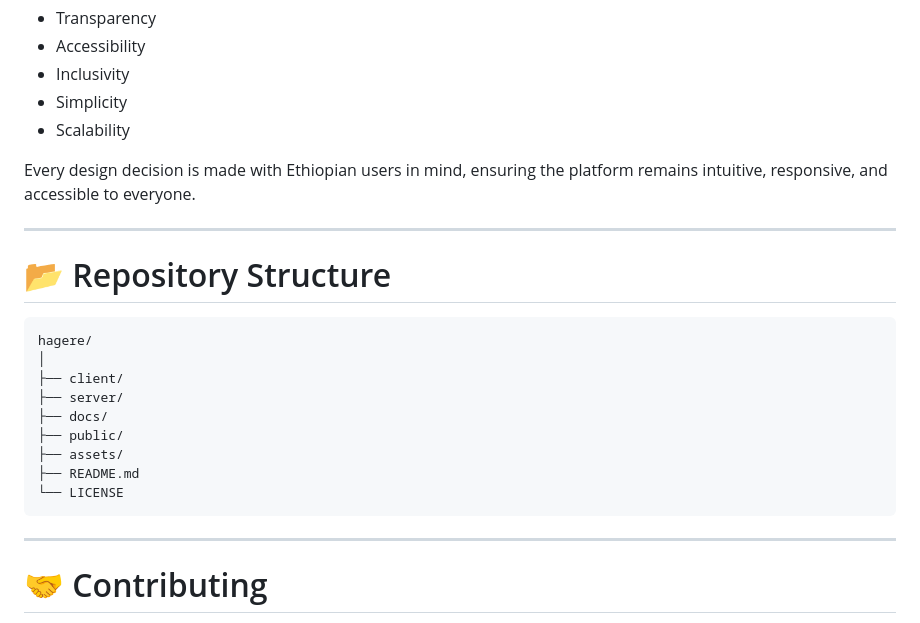
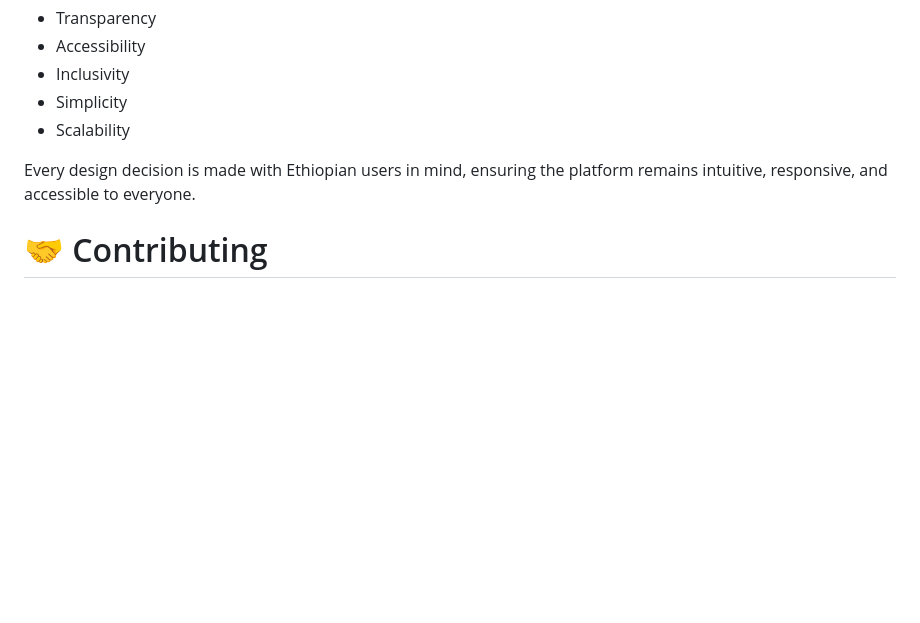
Before and after one commit to Eazybel/-Hagere-, a Markdown page: README.md, the part around the change. Drawn GitHub-style; blank space fills up the shorter version.

Commit message:
Remove repository structure section from README
Removed repository structure section from README.

````diff
--- a/README.md
+++ b/README.md
@@ -251,24 +251,6 @@ Hagere is being built around five core values:
 
 Every design decision is made with Ethiopian users in mind, ensuring the platform remains intuitive, responsive, and accessible to everyone.
 
----
-
-# 📂 Repository Structure
-
-```
-hagere/
-│
-├── client/
-├── server/
-├── docs/
-├── public/
-├── assets/
-├── README.md
-└── LICENSE
-```
-
----
-
 # 🤝 Contributing
 
 At the moment, Hagere is under active internal development.
````
